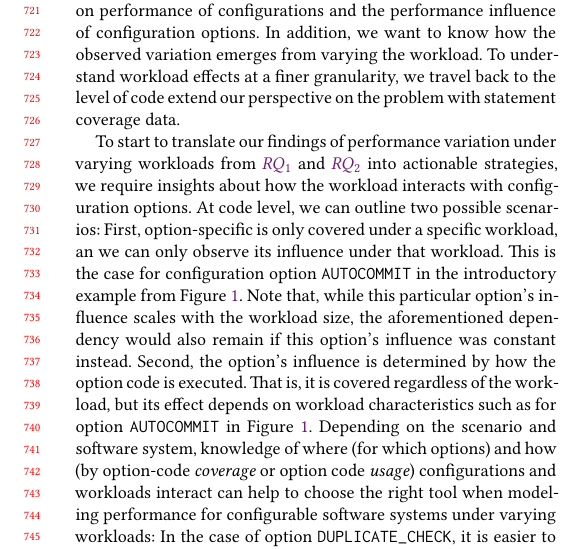
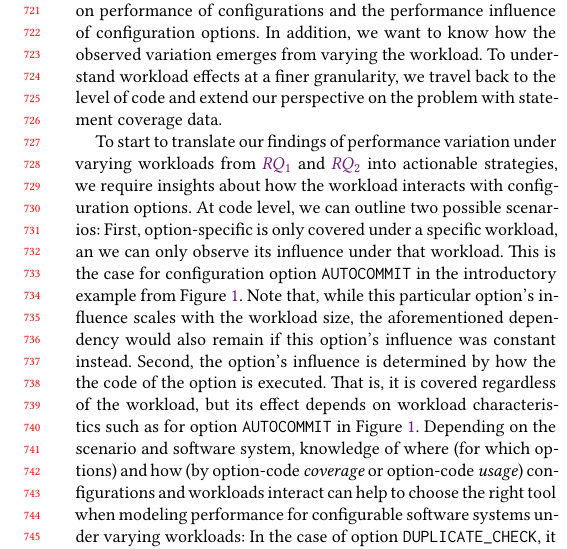
Before and after one commit to smba/workload_coverage_paper, a LaTeX paper (main.tex, which reads content.tex): part of one column of page 7 of 13, cut so that both start at the same text. Compiled offline with XeLaTeX.

Commit message:
added max comments

```diff
--- a/content.tex
+++ b/content.tex
@@ -321,14 +321,14 @@ In this vein, we show the \textit{average} number of configuration options whose
 
 
 \subsection{Code Coverage and Performance}\label{sec:rq3}
-So far, we have only studied the effect of different the workload on performance of configurations and the performance influence of configuration options. In addition, we want to know how the observed variation emerges from  varying the workload. To understand workload effects at a finer granularity, we travel back to the level of code extend our perspective on the problem with statement coverage data.
+So far, we have only studied the effect of different the workload on performance of configurations and the performance influence of configuration options. In addition, we want to know how the observed variation emerges from  varying the workload. To understand workload effects at a finer granularity, we travel back to the level of code and extend our perspective on the problem with statement coverage data.
 
 \begin{comment}
 The introductory example from Figure~\ref{fig:intro} illustrates two cases of how the configuration and the workload can interact at the code level. \colorbox{duplicatecheck}{Lines 2--6} depend on the selection of configuration option \texttt{DUPLICATE\_CHECK}. If selected, its influence is proportional to the number of queries to handle.
 By contrast, the execution of \colorbox{autocommit}{Lines 12--14} for option \texttt{AUTOCOMMIT} later on primarily depends on the number of queries exceeding the minimum of 50 queries. The execution in the former case depends on the configuration option and the latter example depends---primarily---on workload properties.
 \end{comment}
-To start to translate our findings of performance variation under varying workloads from \RQref{1} and \RQref{2} into actionable strategies, we require insights about how the workload interacts with configuration options. At code level, we can outline two possible scenarios: First, option-specific is only covered under a specific workload, an we can only observe its influence under that workload. This is the case for configuration option \texttt{AUTOCOMMIT} in the introductory example from Figure~\ref{fig:intro}. Note that, while this particular option's influence scales with the workload size, the aforementioned dependency would also remain if this option's influence was constant instead. Second, the option's influence is determined by how the option code is executed. That is, it is covered regardless of the workload, but its effect depends on workload characteristics such as for option \texttt{AUTOCOMMIT} in Figure~\ref{fig:intro}.
-Depending on the scenario and software system, knowledge of where (for which options) and how (by option-code \textit{coverage} or option code \textit{usage}) configurations and workloads interact can help to choose the right tool when modeling performance for configurable software systems under varying workloads: In the case of option \texttt{DUPLICATE\_CHECK}, it is easier to learn whether and how the option influence scales with the workload size, whereas, for \texttt{AUTOCOMMIT}, without knowledge about the code base, it is challenging to identify the more complex relationship.
+To start to translate our findings of performance variation under varying workloads from \RQref{1} and \RQref{2} into actionable strategies, we require insights about how the workload interacts with configuration options. At code level, we can outline two possible scenarios: First, option-specific is only covered under a specific workload, an we can only observe its influence under that workload. This is the case for configuration option \texttt{AUTOCOMMIT} in the introductory example from Figure~\ref{fig:intro}. Note that, while this particular option's influence scales with the workload size, the aforementioned dependency would also remain if this option's influence was constant instead. Second, the option's influence is determined by how the the code of the option is executed. That is, it is covered regardless of the workload, but its effect depends on workload characteristics such as for option \texttt{AUTOCOMMIT} in Figure~\ref{fig:intro}.
+Depending on the scenario and software system, knowledge of where (for which options) and how (by option-code \textit{coverage} or option-code \textit{usage}) configurations and workloads interact can help to choose the right tool when modeling performance for configurable software systems under varying workloads: In the case of option \texttt{DUPLICATE\_CHECK}, it is easier to learn whether and how the option influence scales with the workload size, whereas, for \texttt{AUTOCOMMIT}, without knowledge about the code base, it is challenging to identify the more complex relationship.
 
 In the last part of this evaluation, we shed light on this aspect and explore the relationship between the execution of configurable software systems and the observed performance and answer the following research question:
 
@@ -351,10 +351,10 @@ While $S_{w, o}$ yields an approximation of option-dependent code for a single w
 
 While this aggregated set is not a ground truth, it enables us to reason about differences in option-dependent code within the scope of our selected workloads. That is, the expressiveness of this baseline depends on the diversity of the workloads in question. We discuss this limitation in Section~\ref{sec:threats}. From the ratio of option-specific code per workload to option-specific code across workloads, $\mid S_{w_1, o}\mid/~{\mid S_{w_2, o}\mid}$, we can estimate the coverage of option-dependent code. By comparing the sets $S_{w_1, o}$ and $S_{w_2, o}$ for any two workloads $w_1$ and $w_2$, we can estimate similarity between the option-code coverage via the Jaccard set similarity index.
 
+For each option and pair of workloads, in the following, we relate the difference in performance influence (performance influence variation) with the Jaccard similarity for option code (code coverage variation) for all pairs of workloads.
 
 
 \paragraph*{Results}
-For each option and pair of workloads, in the following, we relate the difference in performance influence (performance influence variation) with the Jaccard similarity for option code (code coverage variation) for all pairs of workloads.
 In Figure~\ref{fig:diff_performance_option_coverage}, we show the relationship between the similarity in option code coverage on the x-axis and the difference between the option's relative performance influence. Alongside the scatter plots for each software system, we provide histograms of the marginal distributions of both dimensions in isolation.
 
 For \batik, \dconvert, and \jumper, we observe both high and low similarity of option code coverage. For \htwo and \jadx, most workloads appear to cover disjoint parts of the option code, whereas for \kanzi, most workloads show high similarity of option code.
```
Also changed, not shown: content.tex (6 more changed lines).
